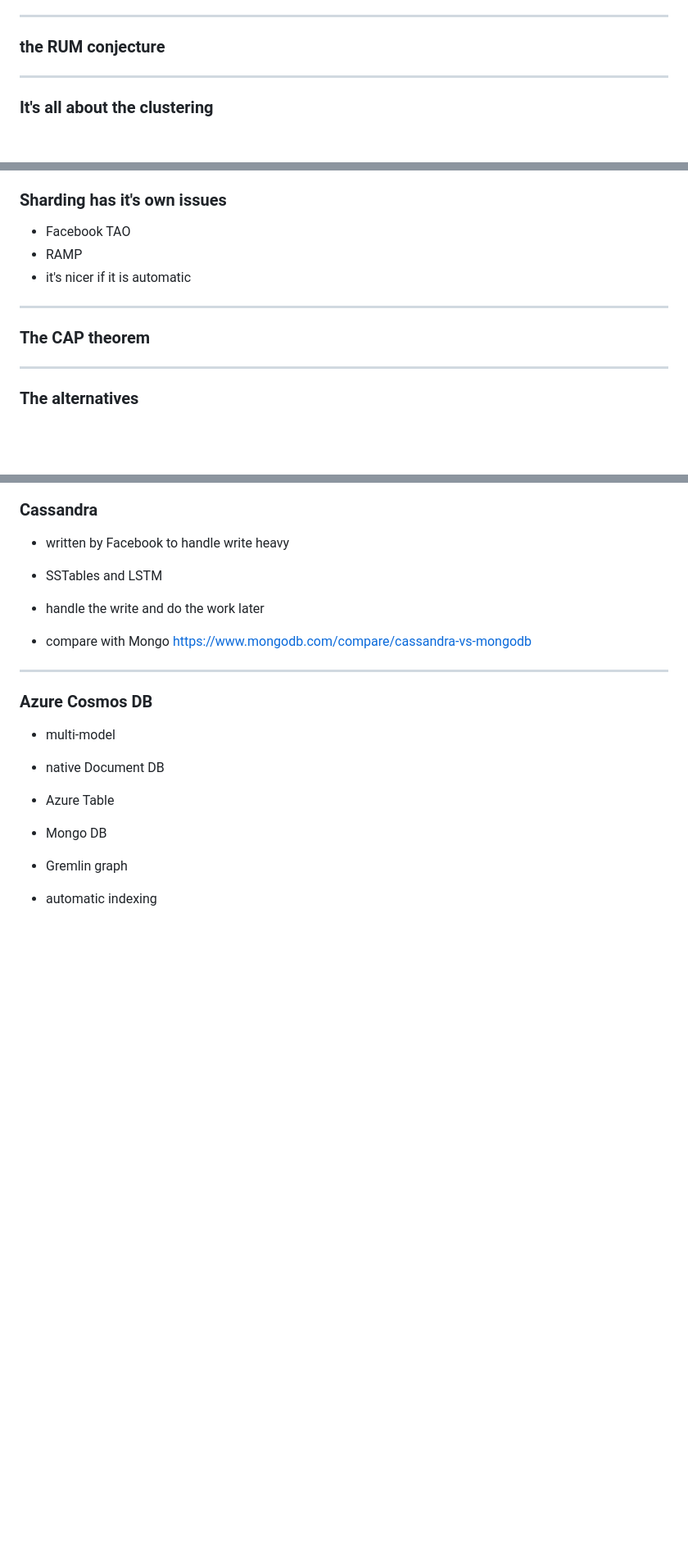
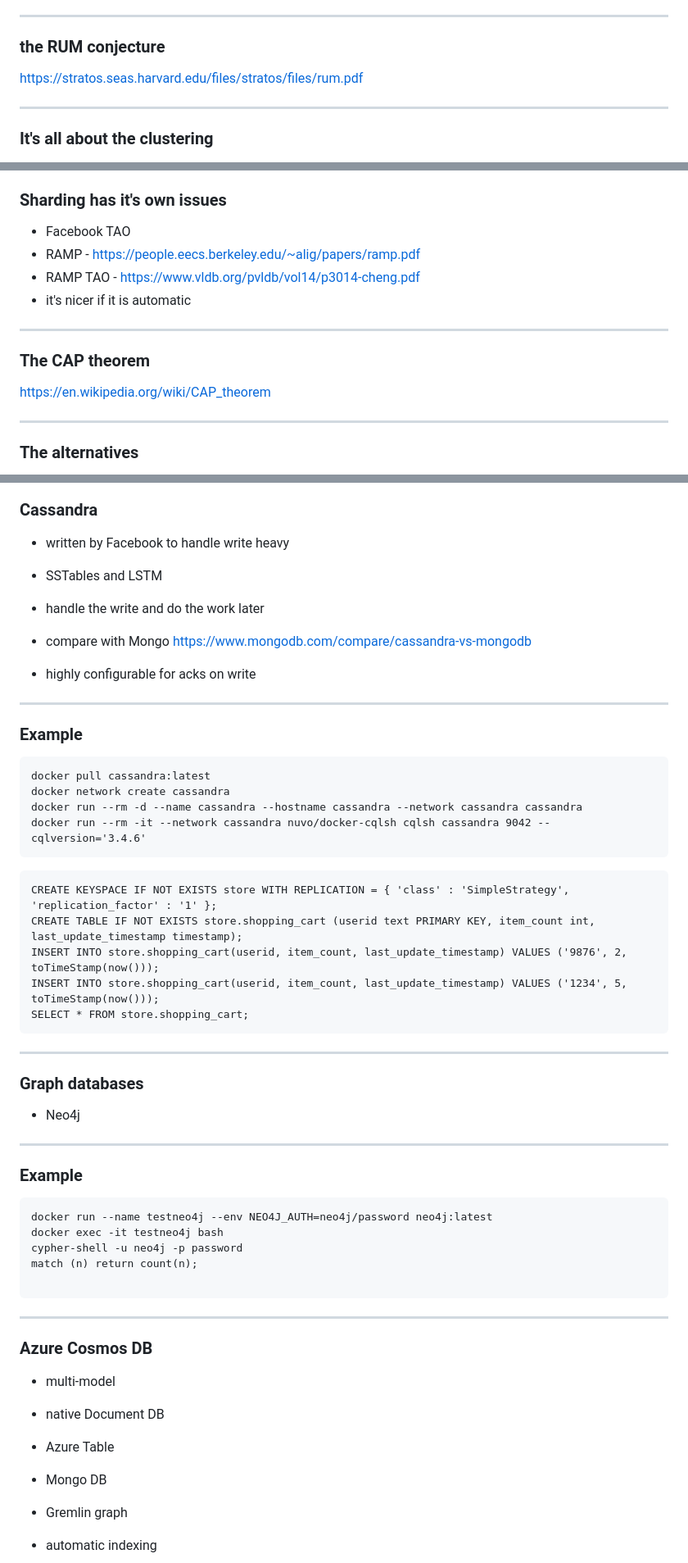
Before and after one commit to clivetong/Talks, a Markdown page: QuickDiveIntoNoSQL/README.md, 3 parts joined by grey strips. Shown at 82% size. Drawn GitHub-style; blank space fills up the shorter version.

Commit message:
Start adding Neo4j

````diff
--- a/QuickDiveIntoNoSQL/README.md
+++ b/QuickDiveIntoNoSQL/README.md
@@ -77,6 +77,8 @@ This is the start of some slides for Redgate's Level Up conference in June
 
 ### the RUM conjecture
 
+https://stratos.seas.harvard.edu/files/stratos/files/rum.pdf
+
 ---
 
 ### It's all about the clustering
@@ -94,12 +96,15 @@ This is the start of some slides for Redgate's Level Up conference in June
 ### Sharding has it's own issues
 
 - Facebook TAO
-- RAMP
+- RAMP - https://people.eecs.berkeley.edu/~alig/papers/ramp.pdf
+- RAMP TAO - https://www.vldb.org/pvldb/vol14/p3014-cheng.pdf
 - it's nicer if it is automatic
 
 ---
 
 ### The CAP theorem
+
+https://en.wikipedia.org/wiki/CAP_theorem
 
 ---
 
@@ -212,6 +217,45 @@ db.user.find({ age: { "$gt": 200 }})
 
 - compare with Mongo https://www.mongodb.com/compare/cassandra-vs-mongodb
 
+- highly configurable for acks on write
+
+---
+
+### Example
+
+```
+docker pull cassandra:latest
+docker network create cassandra
+docker run --rm -d --name cassandra --hostname cassandra --network cassandra cassandra
+docker run --rm -it --network cassandra nuvo/docker-cqlsh cqlsh cassandra 9042 --cqlversion='3.4.6'
+```
+
+```
+CREATE KEYSPACE IF NOT EXISTS store WITH REPLICATION = { 'class' : 'SimpleStrategy', 'replication_factor' : '1' };
+CREATE TABLE IF NOT EXISTS store.shopping_cart (userid text PRIMARY KEY, item_count int, last_update_timestamp timestamp);
+INSERT INTO store.shopping_cart(userid, item_count, last_update_timestamp) VALUES ('9876', 2, toTimeStamp(now()));
+INSERT INTO store.shopping_cart(userid, item_count, last_update_timestamp) VALUES ('1234', 5, toTimeStamp(now()));
+SELECT * FROM store.shopping_cart;
+```
+
+---
+
+### Graph databases
+
+- Neo4j
+
+---
+
+### Example
+
+```
+docker run --name testneo4j --env NEO4J_AUTH=neo4j/password neo4j:latest
+docker exec -it testneo4j bash
+cypher-shell -u neo4j -p password
+match (n) return count(n);
+
+```
+
 ---
 
 
````
